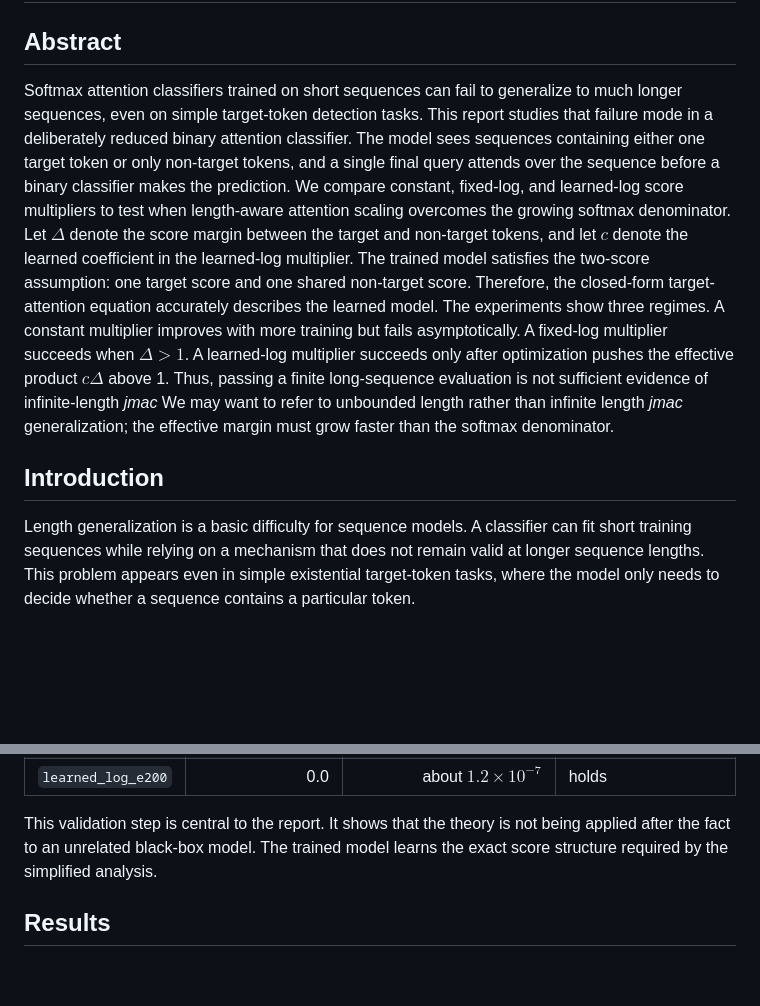
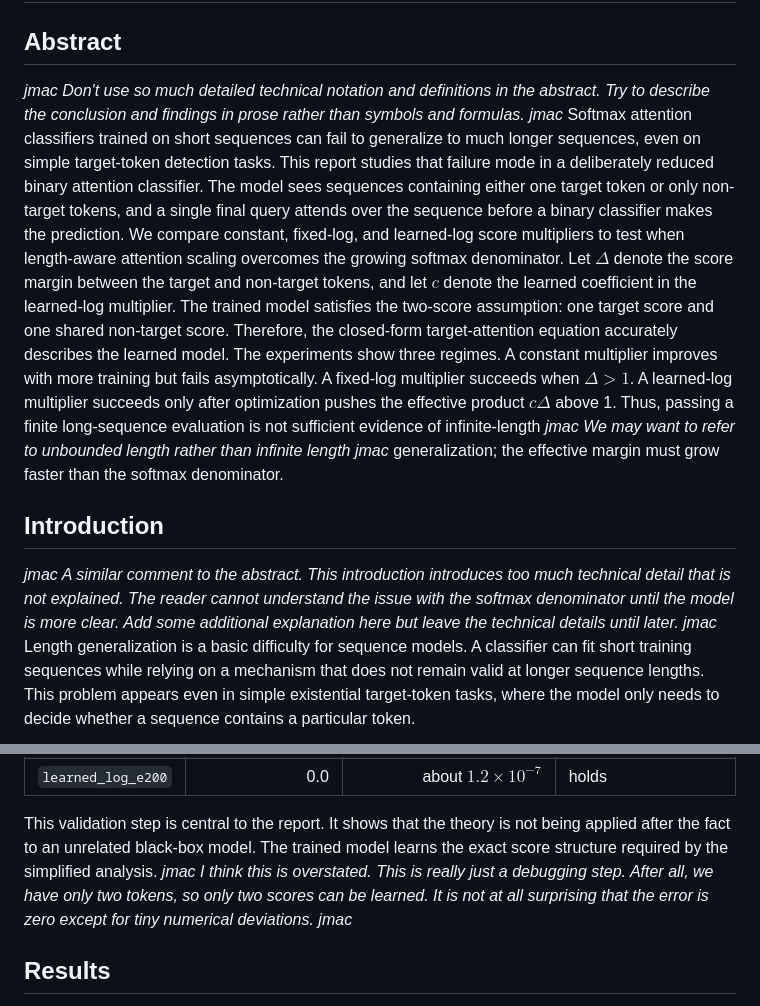
Before and after one commit to aaronshin43/microLLM-generalization, a Markdown page: infinite_generalization/documents/FINAL_REPORT.md, 2 parts joined by grey strips. Drawn GitHub-style; blank space fills up the shorter version.

```diff
--- a/infinite_generalization/documents/FINAL_REPORT.md
+++ b/infinite_generalization/documents/FINAL_REPORT.md
@@ -2,6 +2,7 @@
 
 ## Abstract
 
+_jmac Don't use so much detailed technical notation and definitions in the abstract. Try to describe the conclusion and findings in prose rather than symbols and formulas. jmac_
 Softmax attention classifiers trained on short sequences can fail to generalize
 to much longer sequences, even on simple target-token detection tasks. This
 report studies that failure mode in a deliberately reduced binary attention
@@ -18,12 +19,13 @@ learned model. The experiments show three regimes. A constant multiplier
 improves with more training but fails asymptotically. A fixed-log multiplier
 succeeds when $\Delta>1$. A learned-log multiplier succeeds only after
 optimization pushes the effective product $c\Delta$ above 1. Thus, passing a
-finite long-sequence evaluation is not sufficient evidence of infinite-length _jmac_ We may want to refer to unbounded length rather than infinite length _jmac_
+finite long-sequence evaluation is not sufficient evidence of infinite-length _jmac We may want to refer to unbounded length rather than infinite length jmac_
 generalization; the effective margin must grow faster than the softmax
 denominator.
 
 ## Introduction
 
+_jmac A similar comment to the abstract. This introduction introduces too much technical detail that is not explained. The reader cannot understand the issue with the softmax denominator until the model is more clear. Add some additional explanation here but leave the technical details until later.  jmac_
 Length generalization is a basic difficulty for sequence models. A classifier can
 fit short training sequences while relying on a mechanism that does not remain
 valid at longer sequence lengths. This problem appears even in simple
@@ -285,6 +292,7 @@ error.
 This validation step is central to the report. It shows that the theory is not
 being applied after the fact to an unrelated black-box model. The trained model
 learns the exact score structure required by the simplified analysis.
+_jmac I think this is overstated. This is really just a debugging step. After all, we have only two tokens, so only two scores can be learned. It is not at all surprising that the error is zero except for tiny numerical deviations. jmac_
 
 ## Results
 
```
Also changed, not shown: other parts of infinite_generalization/documents/FINAL_REPORT.md (+19 -6 lines).
